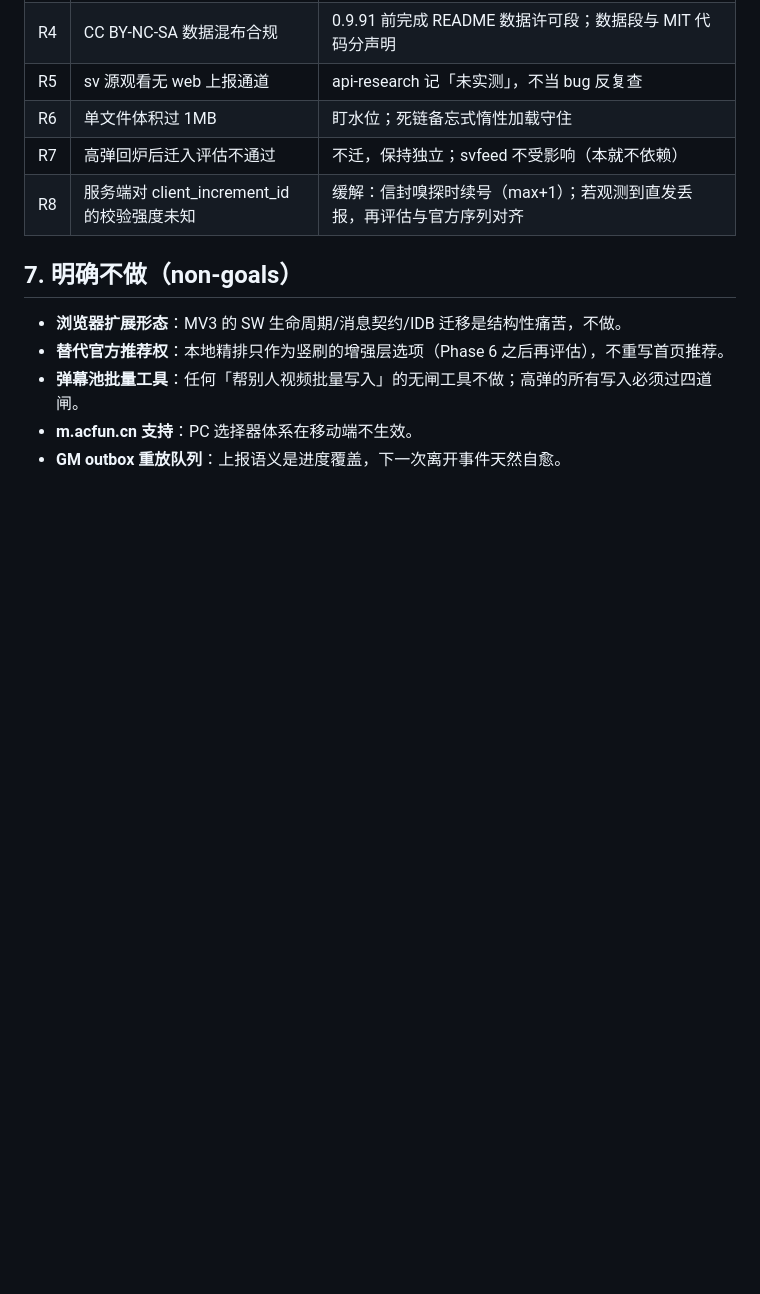
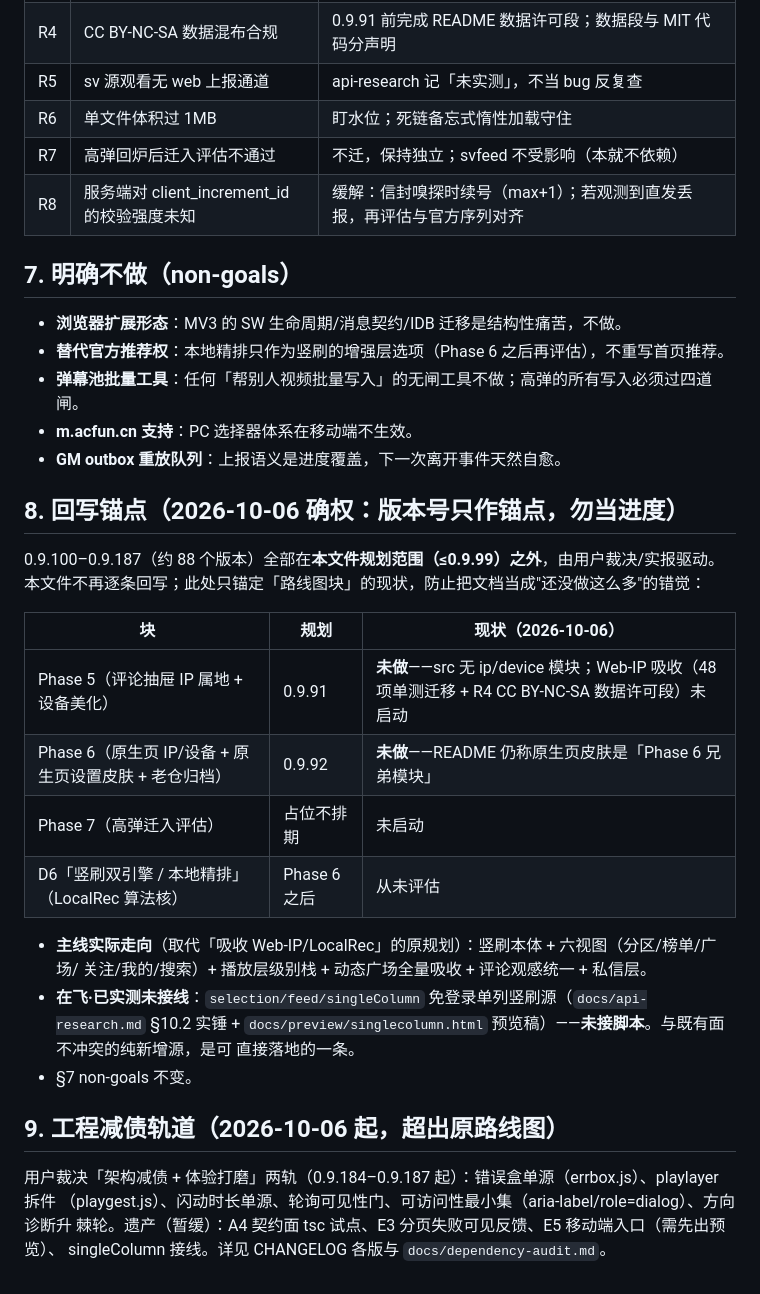
Before and after one commit to name-xxl/acfun-svfeed, a Markdown page: docs/roadmap (2).md, the part around the change. Rendered like a GitHub page; blank space fills up the shorter version.

Commit message:
chore：路线图回写——锚定 0.9.100+ 实况与 Phase 5·6 现状
docs/roadmap (2).md 停在 0.9.99 规划；其后约 88 个版本（0.9.100–0.9.187）全在规划范围之外，
由用户裁决/实报驱动。补 §8 回写锚点（Phase 5/6/7 现状 + D6 未评估 + 主线实际走向 + singleColumn
已实测未接线）与 §9 工程减债轨道（0.9.184-187 + 遗产 A4/E3/E5），防止把文档当成"还没做这么多"
的错觉。纯文档，不动版本号/产物。

```diff
--- a/docs/roadmap (2).md
+++ b/docs/roadmap (2).md
@@ -350,3 +350,29 @@ feed/webPush 目前只有**视频条目**的字段实测。待测清单：
 - **弹幕池批量工具**：任何「帮别人视频批量写入」的无闸工具不做；高弹的所有写入必须过四道闸。
 - **m.acfun.cn 支持**：PC 选择器体系在移动端不生效。
 - **GM outbox 重放队列**：上报语义是进度覆盖，下一次离开事件天然自愈。
+
+## 8. 回写锚点（2026-10-06 确权：版本号只作锚点，勿当进度）
+
+0.9.100–0.9.187（约 88 个版本）全部在**本文件规划范围（≤0.9.99）之外**，由用户裁决/实报驱动。
+本文件不再逐条回写；此处只锚定「路线图块」的现状，防止把文档当成"还没做这么多"的错觉：
+
+| 块 | 规划 | 现状（2026-10-06） |
+|---|---|---|
+| Phase 5（评论抽屉 IP 属地 + 设备美化） | 0.9.91 | **未做**——src 无 ip/device 模块；Web-IP 吸收（48 项单测迁移 + R4 CC BY-NC-SA 数据许可段）未启动 |
+| Phase 6（原生页 IP/设备 + 原生页设置皮肤 + 老仓归档） | 0.9.92 | **未做**——README 仍称原生页皮肤是「Phase 6 兄弟模块」 |
+| Phase 7（高弹迁入评估） | 占位不排期 | 未启动 |
+| D6「竖刷双引擎 / 本地精排」（LocalRec 算法核） | Phase 6 之后 | 从未评估 |
+
+- **主线实际走向**（取代「吸收 Web-IP/LocalRec」的原规划）：竖刷本体 + 六视图（分区/榜单/广场/
+  关注/我的/搜索）+ 播放层级别栈 + 动态广场全量吸收 + 评论观感统一 + 私信层。
+- **在飞·已实测未接线**：`selection/feed/singleColumn` 免登录单列竖刷源（`docs/api-research.md` §10.2
+  实锤 + `docs/preview/singlecolumn.html` 预览稿）——**未接脚本**。与既有面不冲突的纯新增源，是可
+  直接落地的一条。
+- §7 non-goals 不变。
+
+## 9. 工程减债轨道（2026-10-06 起，超出原路线图）
+
+用户裁决「架构减债 + 体验打磨」两轨（0.9.184–0.9.187 起）：错误盒单源（errbox.js）、playlayer 拆件
+（playgest.js）、闪动时长单源、轮询可见性门、可访问性最小集（aria-label/role=dialog）、方向诊断升
+棘轮。遗产（暂缓）：A4 契约面 tsc 试点、E3 分页失败可见反馈、E5 移动端入口（需先出预览）、
+singleColumn 接线。详见 CHANGELOG 各版与 `docs/dependency-audit.md`。
```
